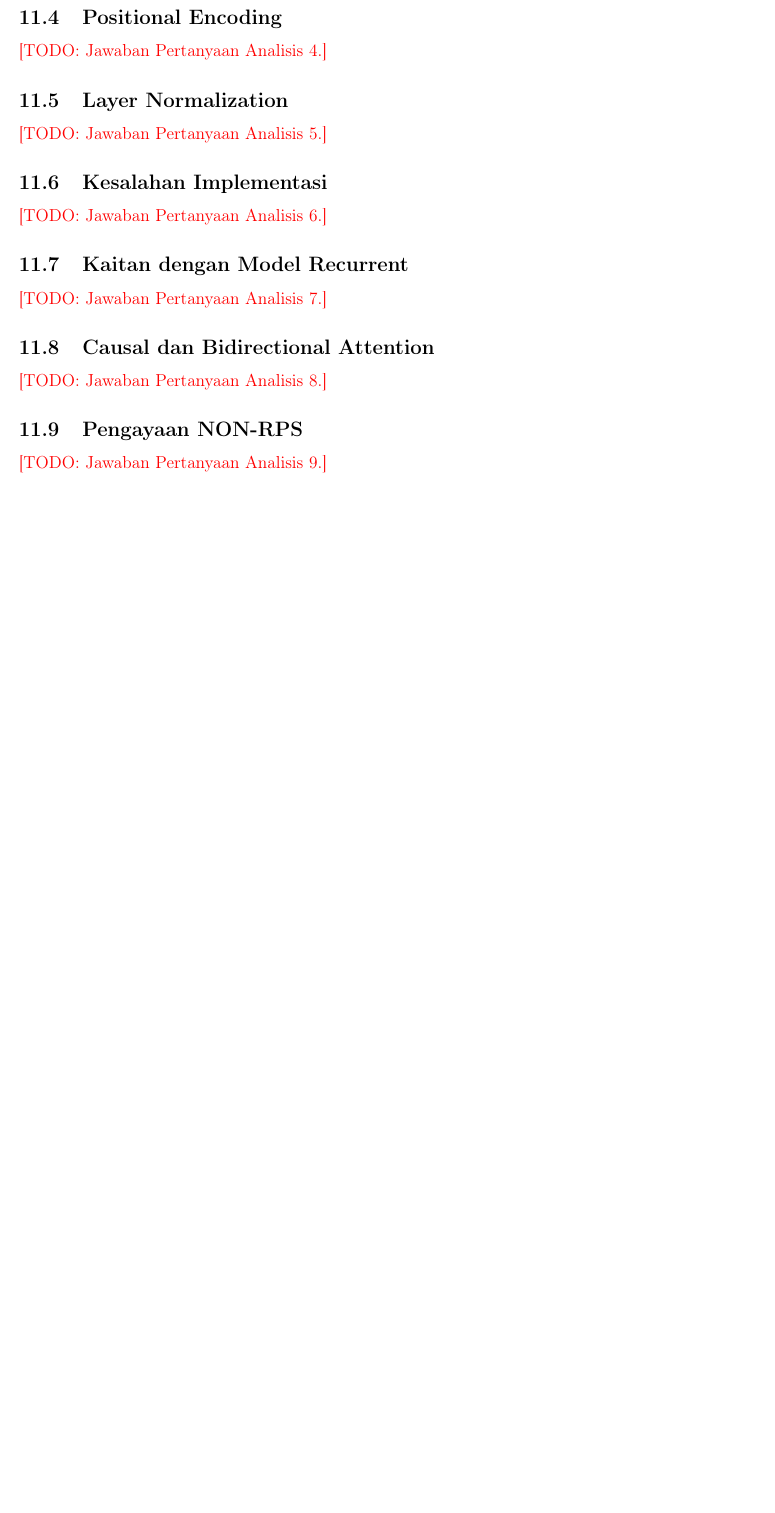
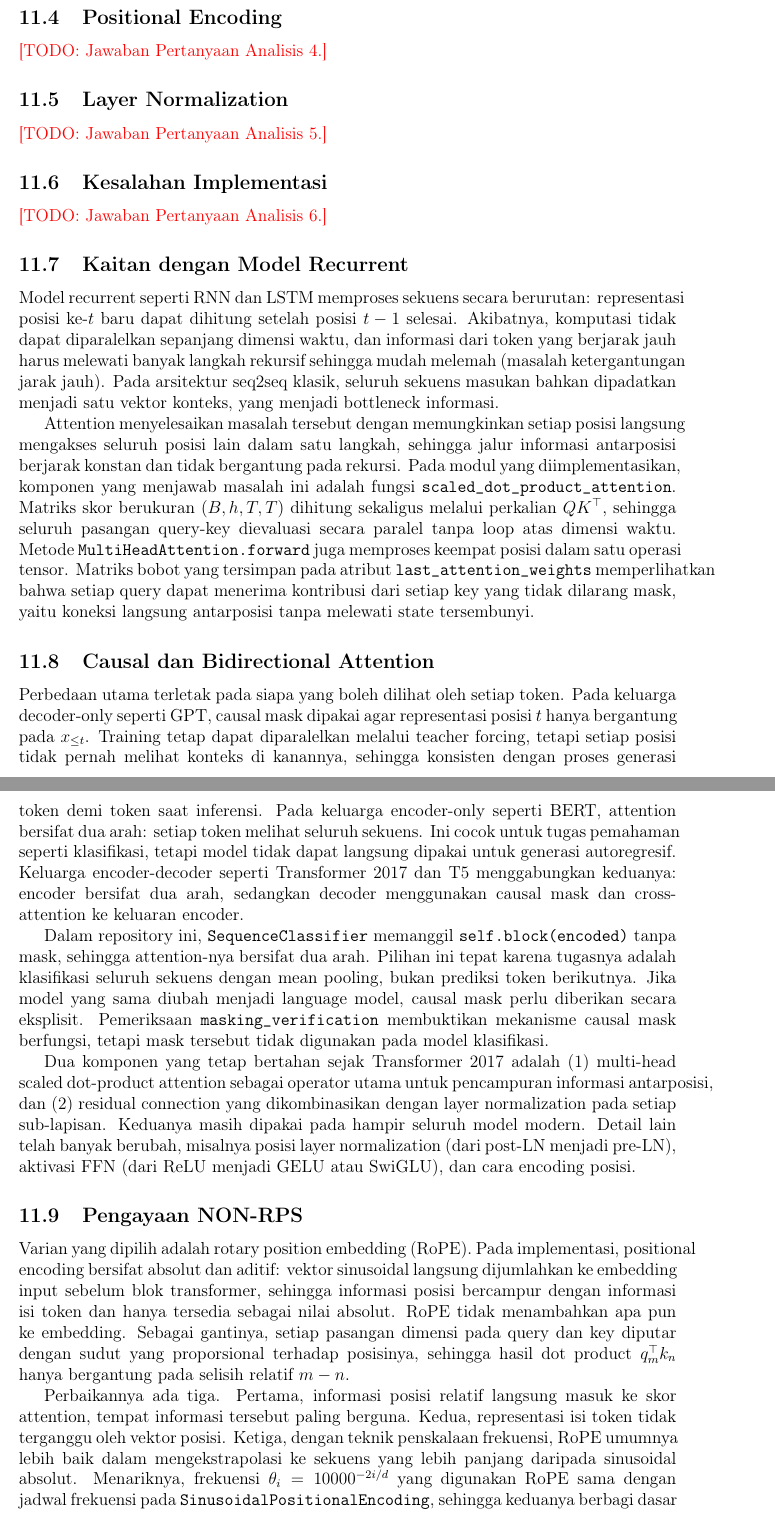
Before and after one commit to Universitas-Cakrawala/tugas-deep-learning-sesi-10, a LaTeX document (Laporan_Tugas_Deep_Learning_Sesi_10.tex): part of page 12 of 13 before the commit and two parts of pages 12 and 13 of 14 after it, the two joined at a grey line, cut so that both start at the same text, the shorter picture padded with empty space. Compiled offline with pdfLaTeX.

Commit message:
Update Laporan_Tugas_Deep_Learning_Sesi_10.tex
analysis question 7 to 9

```diff
--- a/Laporan_Tugas_Deep_Learning_Sesi_10.tex
+++ b/Laporan_Tugas_Deep_Learning_Sesi_10.tex
@@ -580,13 +580,21 @@ pada data training.
 \todo{Jawaban Pertanyaan Analisis 6.}
 
 \subsection{Kaitan dengan Model Recurrent}
-\todo{Jawaban Pertanyaan Analisis 7.}
+Model recurrent seperti RNN dan LSTM memproses sekuens secara berurutan: representasi posisi ke-$t$ baru dapat dihitung setelah posisi $t-1$ selesai. Akibatnya, komputasi tidak dapat diparalelkan sepanjang dimensi waktu, dan informasi dari token yang berjarak jauh harus melewati banyak langkah rekursif sehingga mudah melemah (masalah ketergantungan jarak jauh). Pada arsitektur seq2seq klasik, seluruh sekuens masukan bahkan dipadatkan menjadi satu vektor konteks, yang menjadi bottleneck informasi.
+
+Attention menyelesaikan masalah tersebut dengan memungkinkan setiap posisi langsung mengakses seluruh posisi lain dalam satu langkah, sehingga jalur informasi antarposisi berjarak konstan dan tidak bergantung pada rekursi. Pada modul yang diimplementasikan, komponen yang menjawab masalah ini adalah fungsi \code{scaled\_dot\_product\_attention}. Matriks skor berukuran $(B,h,T,T)$ dihitung sekaligus melalui perkalian $QK^\top$, sehingga seluruh pasangan query-key dievaluasi secara paralel tanpa loop atas dimensi waktu. Metode \code{MultiHeadAttention.forward} juga memproses keempat posisi dalam satu operasi tensor. Matriks bobot yang tersimpan pada atribut \code{last\_attention\_weights} memperlihatkan bahwa setiap query dapat menerima kontribusi dari setiap key yang tidak dilarang mask, yaitu koneksi langsung antarposisi tanpa melewati state tersembunyi.
 
 \subsection{Causal dan Bidirectional Attention}
-\todo{Jawaban Pertanyaan Analisis 8.}
+Perbedaan utama terletak pada siapa yang boleh dilihat oleh setiap token. Pada keluarga decoder-only seperti GPT, causal mask dipakai agar representasi posisi $t$ hanya bergantung pada $x_{\le t}$. Training tetap dapat diparalelkan melalui teacher forcing, tetapi setiap posisi tidak pernah melihat konteks di kanannya, sehingga konsisten dengan proses generasi token demi token saat inferensi. Pada keluarga encoder-only seperti BERT, attention bersifat dua arah: setiap token melihat seluruh sekuens. Ini cocok untuk tugas pemahaman seperti klasifikasi, tetapi model tidak dapat langsung dipakai untuk generasi autoregresif. Keluarga encoder-decoder seperti Transformer 2017 dan T5 menggabungkan keduanya: encoder bersifat dua arah, sedangkan decoder menggunakan causal mask dan cross-attention ke keluaran encoder.
+
+Dalam repository ini, \code{SequenceClassifier} memanggil \code{self.block(encoded)} tanpa mask, sehingga attention-nya bersifat dua arah. Pilihan ini tepat karena tugasnya adalah klasifikasi seluruh sekuens dengan mean pooling, bukan prediksi token berikutnya. Jika model yang sama diubah menjadi language model, causal mask perlu diberikan secara eksplisit. Pemeriksaan \code{masking\_verification} membuktikan mekanisme causal mask berfungsi, tetapi mask tersebut tidak digunakan pada model klasifikasi.
+
+Dua komponen yang tetap bertahan sejak Transformer 2017 adalah (1) multi-head scaled dot-product attention sebagai operator utama untuk pencampuran informasi antarposisi, dan (2) residual connection yang dikombinasikan dengan layer normalization pada setiap sub-lapisan. Keduanya masih dipakai pada hampir seluruh model modern. Detail lain telah banyak berubah, misalnya posisi layer normalization (dari post-LN menjadi pre-LN), aktivasi FFN (dari ReLU menjadi GELU atau SwiGLU), dan cara encoding posisi.
 
 \subsection{Pengayaan NON-RPS}
-\todo{Jawaban Pertanyaan Analisis 9.}
+Varian yang dipilih adalah rotary position embedding (RoPE). Pada implementasi, positional encoding bersifat absolut dan aditif: vektor sinusoidal langsung dijumlahkan ke embedding input sebelum blok transformer, sehingga informasi posisi bercampur dengan informasi isi token dan hanya tersedia sebagai nilai absolut. RoPE tidak menambahkan apa pun ke embedding. Sebagai gantinya, setiap pasangan dimensi pada query dan key diputar dengan sudut yang proporsional terhadap posisinya, sehingga hasil dot product $q_m^\top k_n$ hanya bergantung pada selisih relatif $m-n$.
+
+Perbaikannya ada tiga. Pertama, informasi posisi relatif langsung masuk ke skor attention, tempat informasi tersebut paling berguna. Kedua, representasi isi token tidak terganggu oleh vektor posisi. Ketiga, dengan teknik penskalaan frekuensi, RoPE umumnya lebih baik dalam mengekstrapolasi ke sekuens yang lebih panjang daripada sinusoidal absolut. Menariknya, frekuensi $\theta_i = 10000^{-2i/d}$ yang digunakan RoPE sama dengan jadwal frekuensi pada \code{SinusoidalPositionalEncoding}, sehingga keduanya berbagi dasar matematika yang sama dan perbedaannya ada pada cara penerapannya. Penerapan RoPE pada kode ini cukup dilakukan setelah \code{\_split\_heads} dan sebelum \code{scaled\_dot\_product\_attention}, hanya pada $Q$ dan $K$, dengan syarat $d_{\text{head}}=4$ genap sehingga pasangan dimensi terbentuk. RoPE tidak menambah parameter, sehingga jumlah 288 parameter multi-head attention dan 872 parameter block tetap berlaku.
 
 \section{Kesimpulan}
 Bagian Instruksi berhasil diimplementasikan dan diverifikasi. Perhitungan
```
